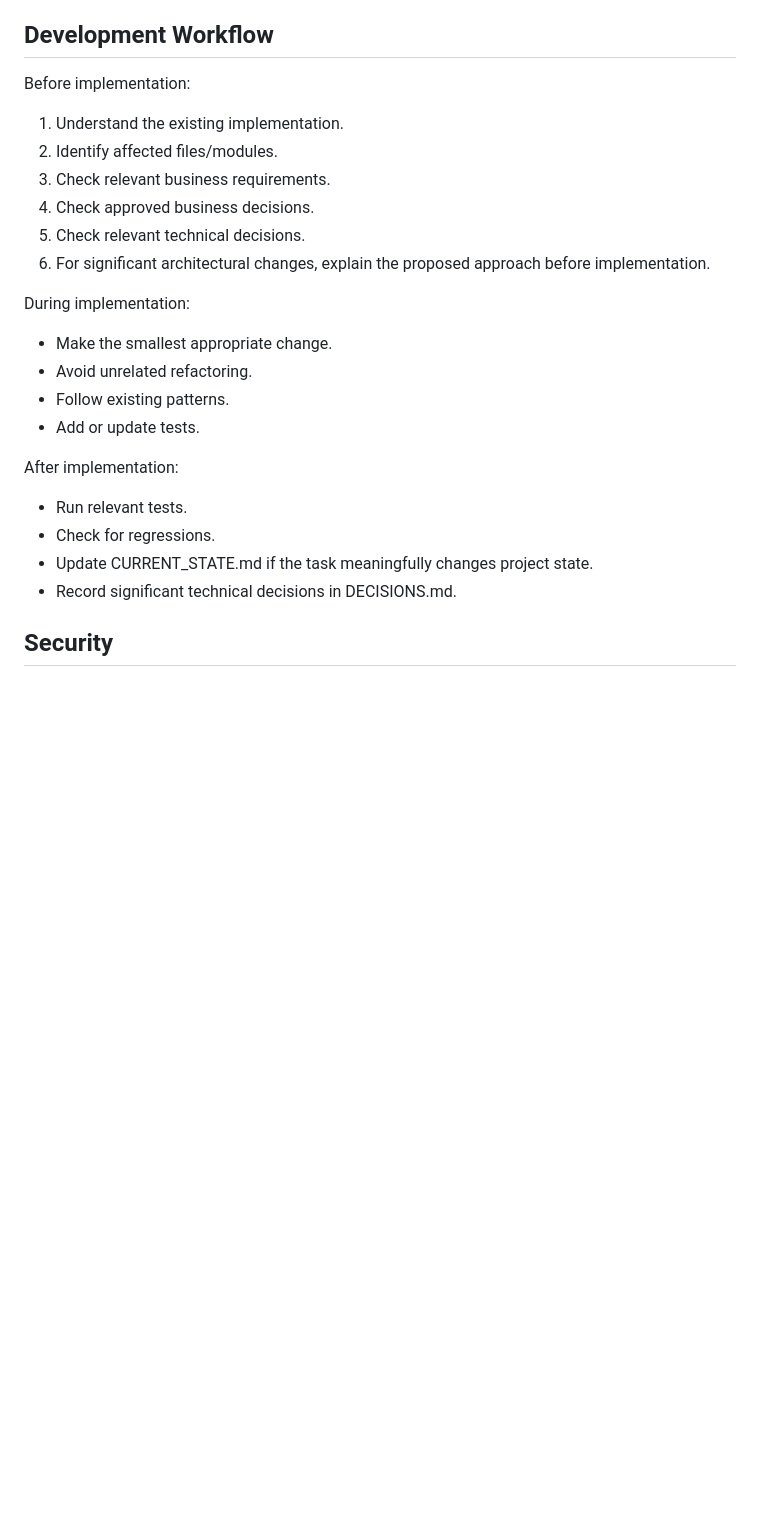
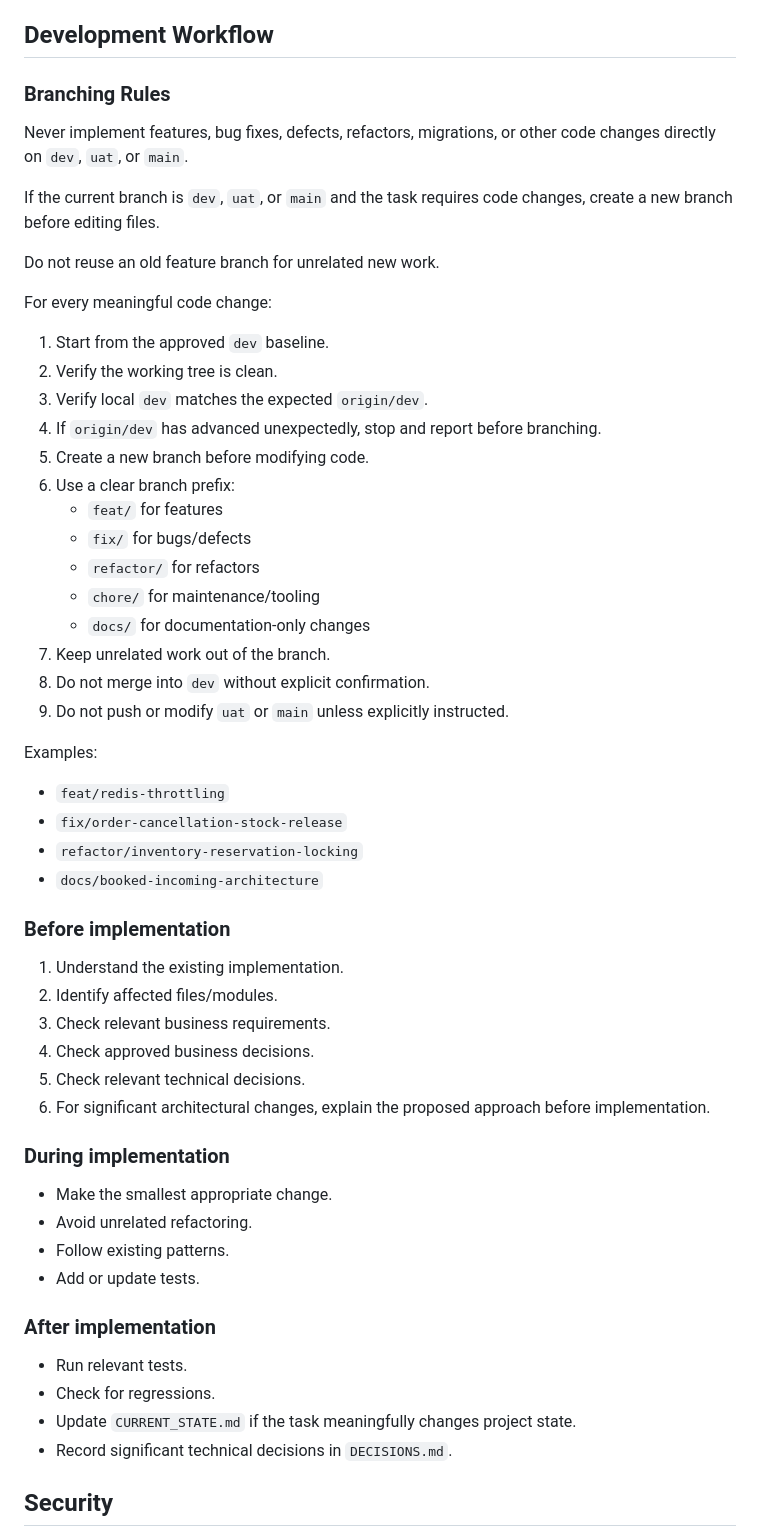
Before and after one commit to mustahibmusic/smerfume-backend, a Markdown page: .claude/CLAUDE.md, the part around one of its changes. Drawn GitHub-style; blank space fills up the shorter version.

```diff
--- a/.claude/CLAUDE.md
+++ b/.claude/CLAUDE.md
@@ -220,29 +220,60 @@ When creating or modifying an API:
 
 ## Development Workflow
 
-Before implementation:
+### Branching Rules
+
+Never implement features, bug fixes, defects, refactors, migrations, or other code changes directly on `dev`, `uat`, or `main`.
+
+If the current branch is `dev`, `uat`, or `main` and the task requires code changes, create a new branch before editing files.
+
+Do not reuse an old feature branch for unrelated new work.
+
+For every meaningful code change:
+
+1. Start from the approved `dev` baseline.
+2. Verify the working tree is clean.
+3. Verify local `dev` matches the expected `origin/dev`.
+4. If `origin/dev` has advanced unexpectedly, stop and report before branching.
+5. Create a new branch before modifying code.
+6. Use a clear branch prefix:
+   - `feat/` for features
+   - `fix/` for bugs/defects
+   - `refactor/` for refactors
+   - `chore/` for maintenance/tooling
+   - `docs/` for documentation-only changes
+7. Keep unrelated work out of the branch.
+8. Do not merge into `dev` without explicit confirmation.
+9. Do not push or modify `uat` or `main` unless explicitly instructed.
+
+Examples:
+
+- `feat/redis-throttling`
+- `fix/order-cancellation-stock-release`
+- `refactor/inventory-reservation-locking`
+- `docs/booked-incoming-architecture`
+
+### Before implementation
 
 1. Understand the existing implementation.
 2. Identify affected files/modules.
 3. Check relevant business requirements.
 4. Check approved business decisions.
 5. Check relevant technical decisions.
-6. For significant architectural changes, explain the proposed approach
-   before implementation.
+6. For significant architectural changes, explain the proposed approach before implementation.
 
-During implementation:
+### During implementation
 
 - Make the smallest appropriate change.
 - Avoid unrelated refactoring.
 - Follow existing patterns.
 - Add or update tests.
 
-After implementation:
+### After implementation
 
 - Run relevant tests.
 - Check for regressions.
-- Update CURRENT_STATE.md if the task meaningfully changes project state.
-- Record significant technical decisions in DECISIONS.md.
+- Update `CURRENT_STATE.md` if the task meaningfully changes project state.
+- Record significant technical decisions in `DECISIONS.md`.
 
 ## Security
 
```
Also changed, not shown: other parts of .claude/CLAUDE.md (+135 -0 lines).
